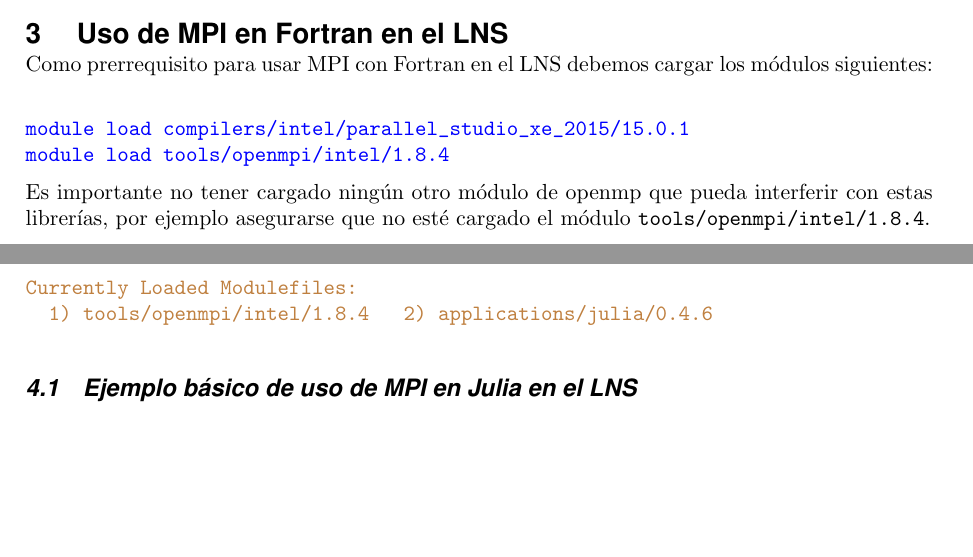
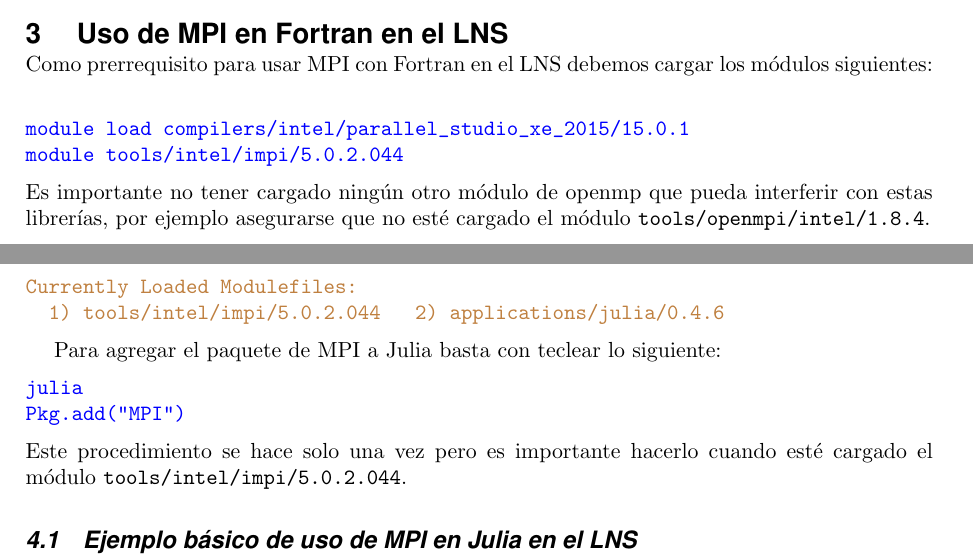
Before and after one commit to lvillasen/MPI-tutorial, a LaTeX document (Tutorial_MPI.tex): two parts of pages 8 and 13 of 17, joined at a grey line, cut so that both start at the same text, the shorter picture padded with empty space. The pictures show the PDF file Tutorial_MPI.pdf that the author committed with the source.

Commit message:
Add files via upload

```diff
--- a/Tutorial_MPI.tex
+++ b/Tutorial_MPI.tex
@@ -573,7 +573,7 @@
 \color{blue}
 \begin{verbatim}
 module load compilers/intel/parallel_studio_xe_2015/15.0.1
-module load tools/openmpi/intel/1.8.4
+module tools/intel/impi/5.0.2.044
 \end{verbatim}
 \color{black}
 Es importante no tener cargado ning\'un otro m\'odulo de openmp que pueda interferir con estas librer\'ias, por ejemplo asegurarse que no est\'e cargado el m\'odulo
@@ -790,7 +790,7 @@
 Como prerrequisito para usar MPI con Julia en el LNS debemos cargar los m\'odulos siguientes:
 \color{blue}
 \begin{verbatim}
-module load tools/openmpi/intel/1.8.4
+module load tools/intel/impi/5.0.2.044
 module load applications/julia/0.4.6
 \end{verbatim}
 \color{black}
@@ -804,9 +804,19 @@
 \color{brown}
 \begin{verbatim}
 Currently Loaded Modulefiles:
-  1) tools/openmpi/intel/1.8.4   2) applications/julia/0.4.6
+  1) tools/intel/impi/5.0.2.044   2) applications/julia/0.4.6
 \end{verbatim}
 \color{black}
+
+Para agregar el paquete de MPI a Julia basta con teclear lo siguiente:
+\color{blue}
+\begin{verbatim}
+julia
+Pkg.add("MPI")
+\end{verbatim}
+\color{black}
+Este procedimiento se hace solo una vez pero es importante hacerlo  cuando est\'e cargado el m\'odulo \texttt{tools/intel/impi/5.0.2.044}.
+
 
 \subsection{Ejemplo b\'asico de uso de MPI en Julia en el LNS}
 
```
Also changed, not shown: Tutorial_MPI.pdf, Tutorial_MPI.tex (2 more changed lines).
